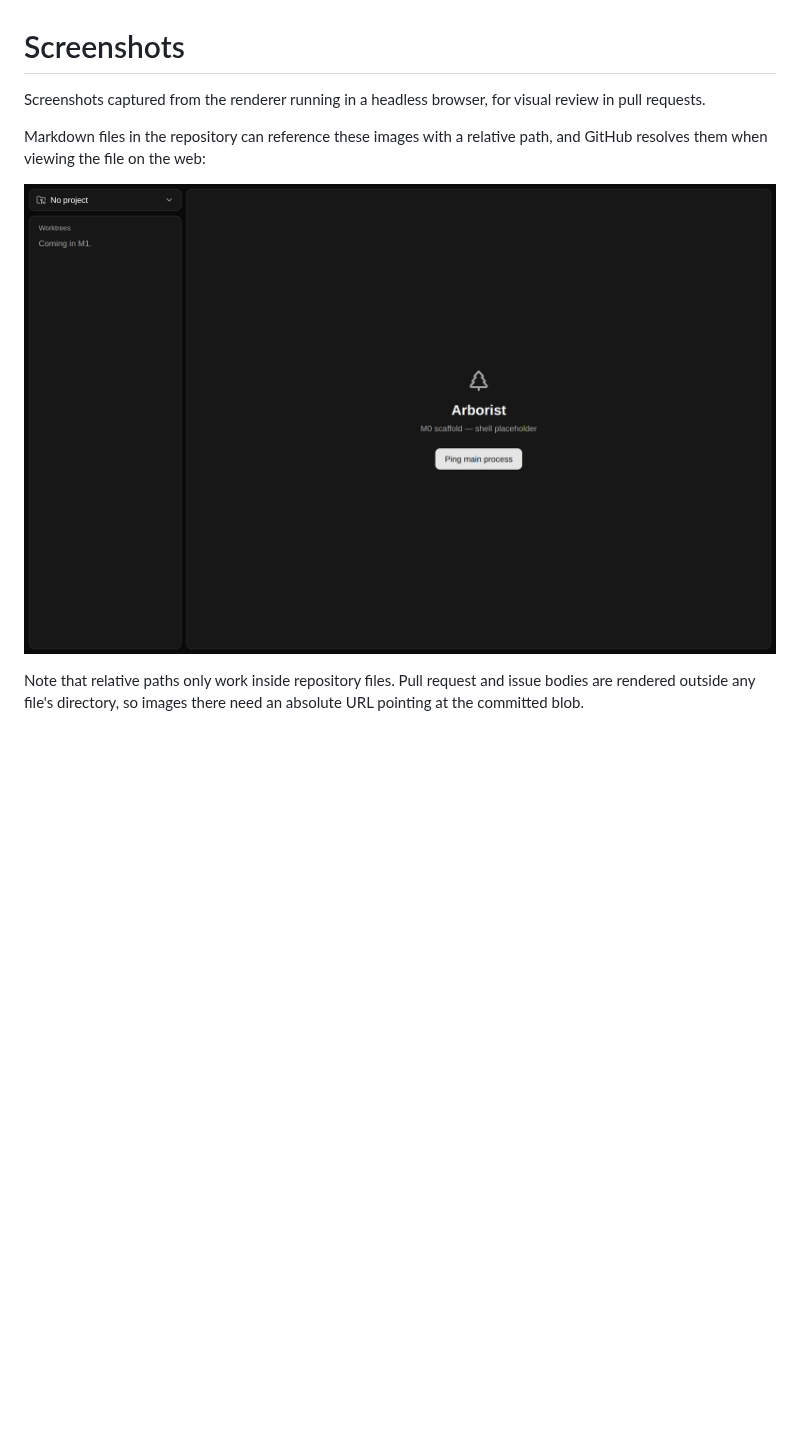
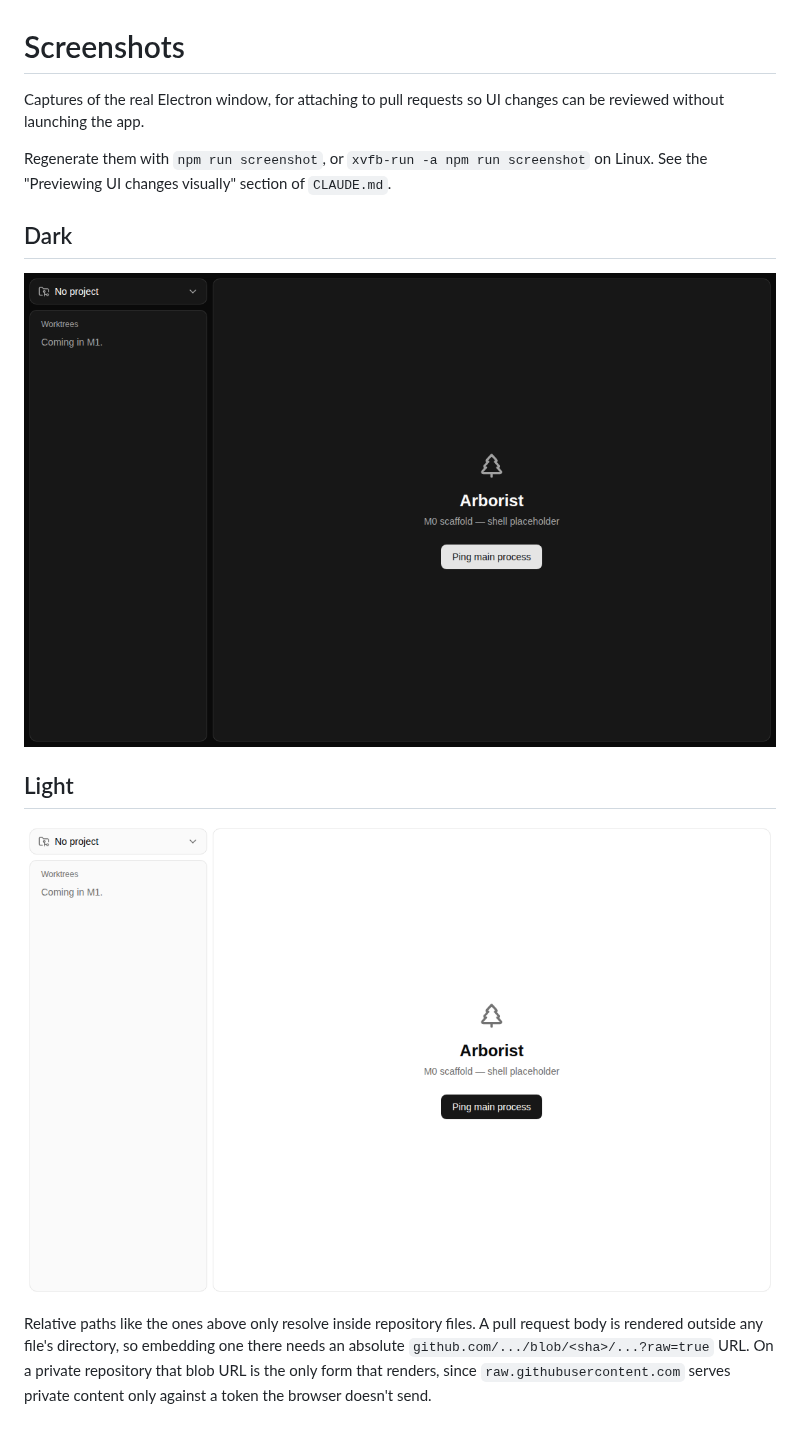
Before and after one commit to zaccomode/arborist-2, a Markdown page: docs/screenshots/README.md, the part around the change. GitHub-like rendering; pictures changed too: docs/screenshots/m0-shell-dark.png (deleted), docs/screenshots/shell-dark.png (added), docs/screenshots/shell-light.png (added); blank space fills up the shorter version.

```diff
--- a/docs/screenshots/README.md
+++ b/docs/screenshots/README.md
@@ -1,9 +1,15 @@
 # Screenshots
 
-Screenshots captured from the renderer running in a headless browser, for visual review in pull requests.
+Captures of the real Electron window, for attaching to pull requests so UI changes can be reviewed without launching the app.
 
-Markdown files in the repository can reference these images with a relative path, and GitHub resolves them when viewing the file on the web:
+Regenerate them with `npm run screenshot`, or `xvfb-run -a npm run screenshot` on Linux. See the "Previewing UI changes visually" section of `CLAUDE.md`.
 
-![Arborist M0 shell, dark](./m0-shell-dark.png)
+## Dark
 
-Note that relative paths only work inside repository files. Pull request and issue bodies are rendered outside any file's directory, so images there need an absolute URL pointing at the committed blob.
+![Arborist shell, dark](./shell-dark.png)
+
+## Light
+
+![Arborist shell, light](./shell-light.png)
+
+Relative paths like the ones above only resolve inside repository files. A pull request body is rendered outside any file's directory, so embedding one there needs an absolute `github.com/.../blob/<sha>/...?raw=true` URL. On a private repository that blob URL is the only form that renders, since `raw.githubusercontent.com` serves private content only against a token the browser doesn't send.
```
Also changed, not shown: CLAUDE.md (+25 -8 lines), 2 other files.
